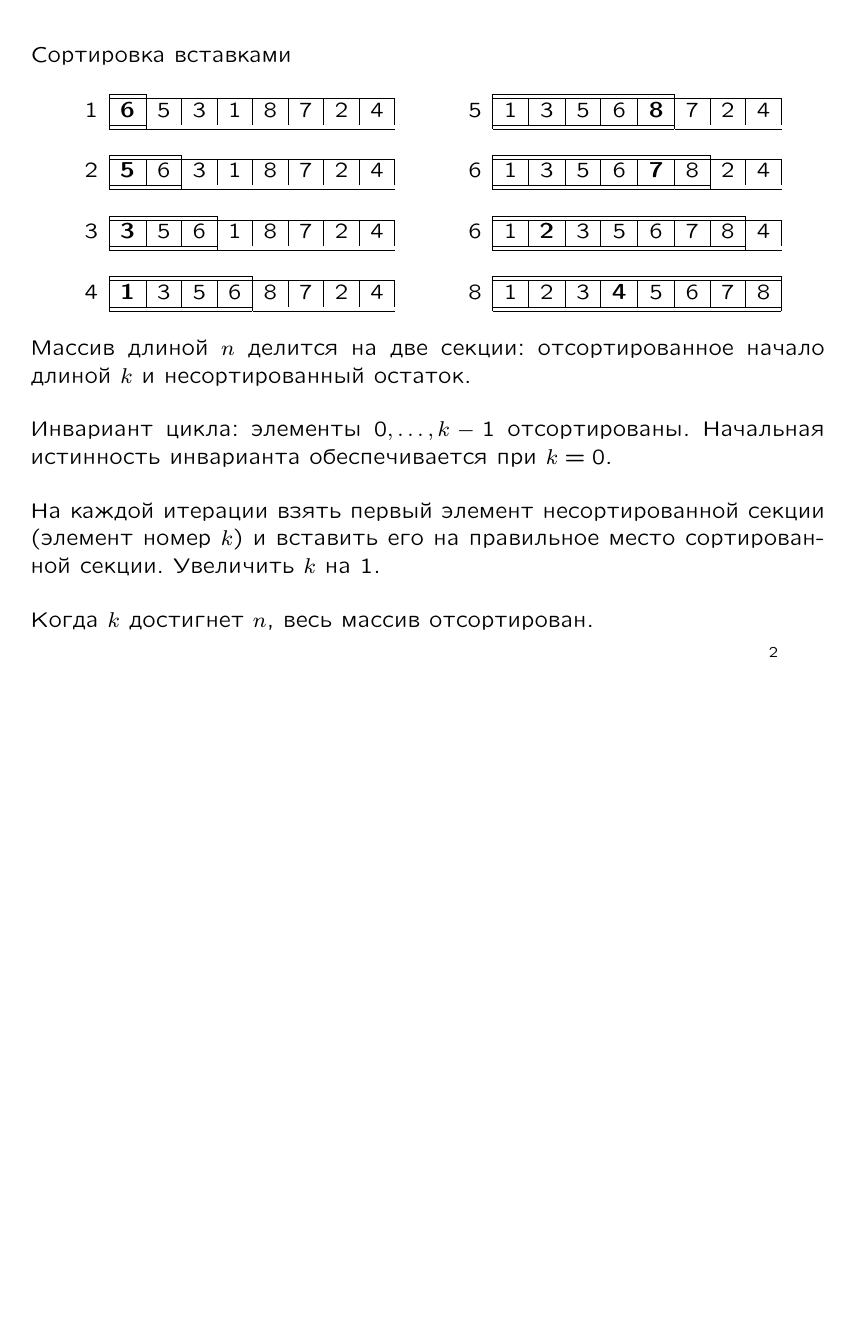
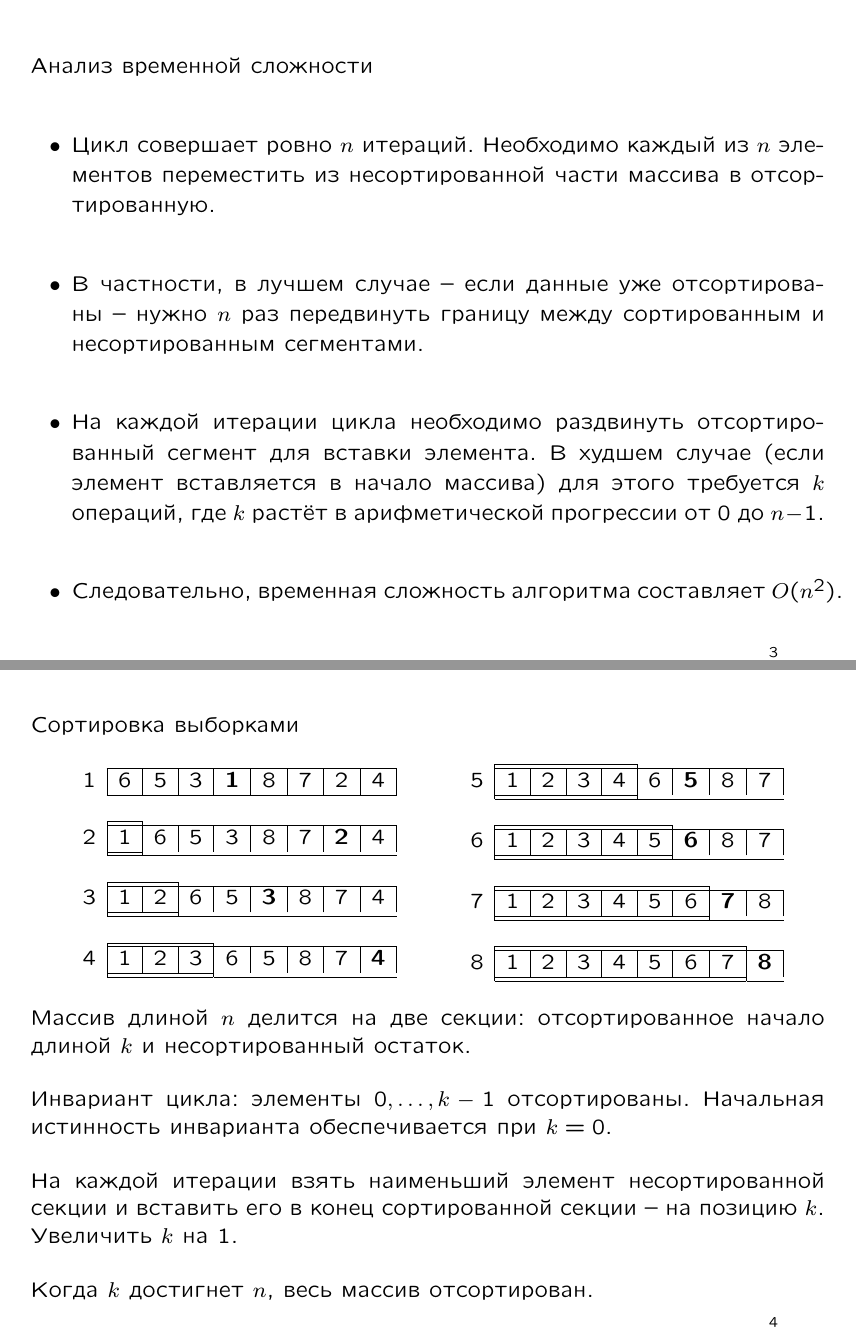
Before and after one commit to vadimvinnik/vv-lectures-algorithms, LaTeX slides (lec02.tex): page 3 of 3 before the commit and pages 4 and 5 of 5 after it, the two joined at a grey line, the shorter picture padded with empty space. Compiled offline with pdfLaTeX.

Commit message:
More slides

```diff
--- a/lec02.tex
+++ b/lec02.tex
@@ -105,4 +105,69 @@
 
   Когда~$k$ достигнет~$n$, весь массив отсортирован.
 \end{slide}
+
+\begin{slide}
+  Анализ временной сложности
+  \begin{itemize}
+      \item Цикл совершает ровно~$n$ итераций. Необходимо каждый из~$n$ элементов переместить из несортированной части
+        массива в отсортированную.
+      \item В частности, в лучшем случае~-- если данные уже отсортированы~-- нужно~$n$ раз передвинуть границу между
+        сортированным и несортированным сегментами.
+      \item На каждой итерации цикла необходимо раздвинуть отсортированный сегмент для вставки элемента. В худшем случае
+        (если элемент вставляется в начало массива) для этого требуется~$k$ операций, где~$k$ растёт в арифметической
+        прогрессии от~$0$ до~$n-1$.
+      \item Следовательно, временная сложность алгоритма составляет~$O(n^2)$.
+  \end{itemize}
+\end{slide}
+
+\begin{slide}
+  Сортировка выборками
+  \begin{center}
+    \renewcommand{\b}[1]{\textbf{#1}}
+    \begin{tabular}{l|c|c|c|c|c|c|c|c|}
+      \hhline{~|--------}
+      1&	6&	5&	3&      \b{1}&  8&      7&      2&      4\\
+      \hhline{~|--------}
+      \multicolumn{9}{r}{}\\
+      \hhline{~|=|-------}
+      2&	1&      6&	5&	3&	8&      7&      \b{2}&  4\\
+      \hhline{~|=|-------}
+      \multicolumn{9}{r}{}\\
+      \hhline{~|==|------}
+      3&	1&      2&      6&	5&	\b{3}&	8&      7&      4\\
+      \hhline{~|==|------}
+      \multicolumn{9}{r}{}\\
+      \hhline{~|===|-----}
+      4&	1&      2&      3&	6&	5&	8&      7&      \b{4}\\
+      \hhline{~|===|-----}
+    \end{tabular}
+    \qquad
+    \begin{tabular}{l|c|c|c|c|c|c|c|c|}
+      \hhline{~|====|----}
+      5&	1&      2&      3&      4&	6&	\b{5}&	8&      7\\
+      \hhline{~|====|----}
+      \multicolumn{9}{r}{}\\
+      \hhline{~|=====|---}
+      6&	1&      2&      3&      4&	5&	\b{6}&	8&      7\\
+      \hhline{~|=====|---}
+      \multicolumn{9}{r}{}\\
+      \hhline{~|======|--}
+      7&	1&      2&      3&      4&	5&	6&	\b{7}&  8\\
+      \hhline{~|======|--}
+      \multicolumn{9}{r}{}\\
+      \hhline{~|=======|-}
+      8&	1&      2&      3&      4&	5&	6&	7&      \b{8}\\
+      \hhline{~|=======|-}
+    \end{tabular}
+  \end{center}
+  Массив длиной~$n$ делится на две секции: отсортированное начало длиной~$k$ и несортированный остаток.
+
+  Инвариант цикла: элементы $0,\ldots,k-1$ отсортированы. Начальная истинность инварианта обеспечивается при~$k=0$.
+
+  На каждой итерации взять наименьший элемент несортированной секции и вставить его в конец
+  сортированной секции~-- на позицию~$k$. Увеличить~$k$ на~1.
+
+  Когда~$k$ достигнет~$n$, весь массив отсортирован.
+\end{slide}
+
 \end{document}
```
